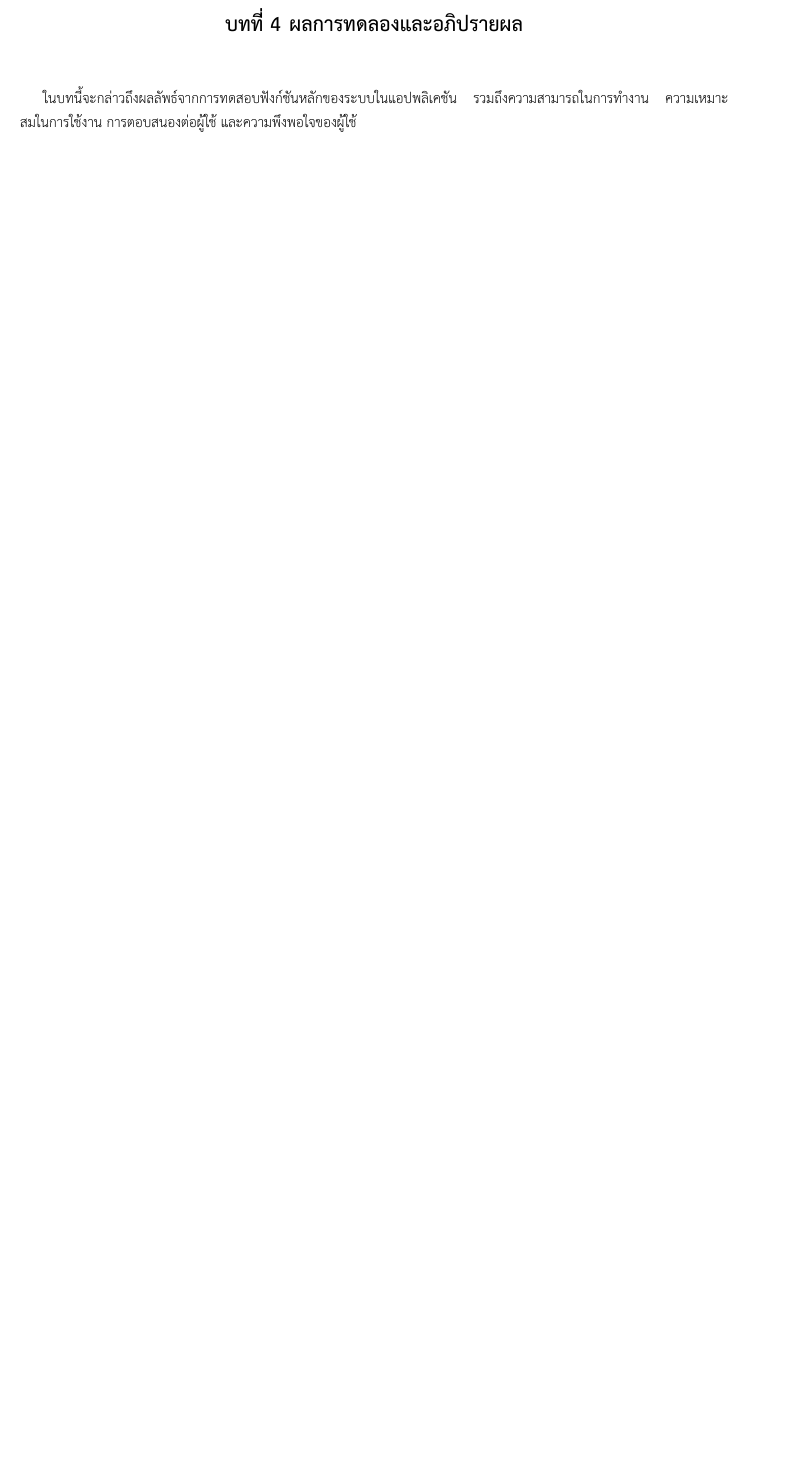
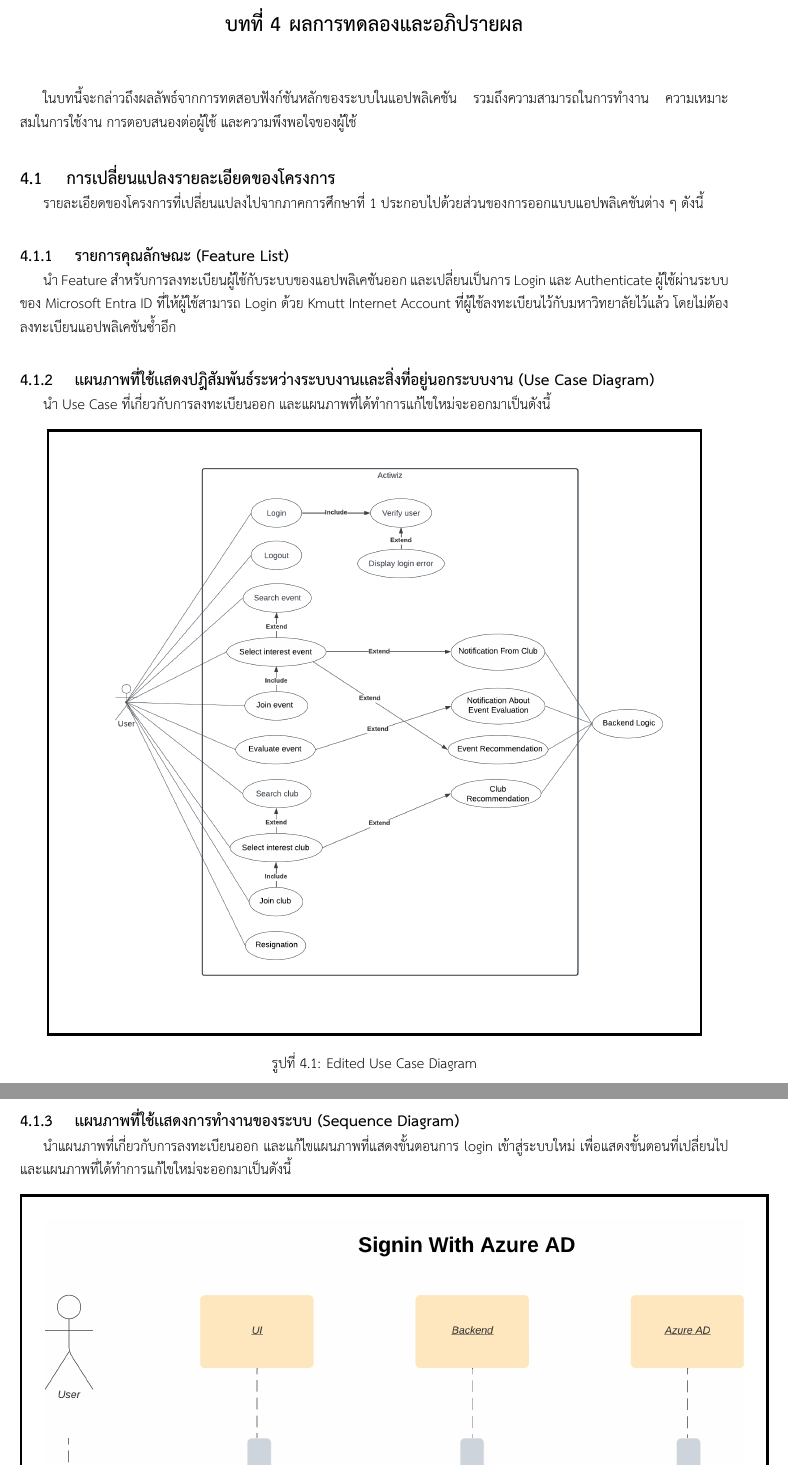
Before and after one commit to Thanadol-Dol/Actiwiz-Latex, a LaTeX thesis (undergrad-sample-thai.tex): part of page 57 of 62 before the commit and two parts of pages 57 and 58 of 64 after it, the two joined at a grey line, cut so that both start at the same text, the shorter picture padded with empty space. Compiled offline with XeLaTeX.

Commit message:
Adding Change Section for 4th Chapter

```diff
--- a/undergrad-sample-thai.tex
+++ b/undergrad-sample-thai.tex
@@ -1431,3 +1431,21 @@ Instagram คือ แอปพลิเคชันบน smartphone และ
         \end{itemize}
 \chapter{ผลการทดลองและอภิปรายผล}
 ในบทนี้จะกล่าวถึงผลลัพธ์จากการทดสอบฟังก์ชันหลักของระบบในแอปพลิเคชัน รวมถึงความสามารถในการทำงาน ความเหมาะสมในการใช้งาน การตอบสนองต่อผู้ใช้ และความพึงพอใจของผู้ใช้
+\section{การเปลี่ยนแปลงรายละเอียดของโครงการ}
+รายละเอียดของโครงการที่เปลี่ยนแปลงไปจากภาคการศึกษาที่ 1 ประกอบไปด้วยส่วนของการออกแบบแอปพลิเคชันต่าง ๆ ดังนี้
+ \subsection{รายการคุณลักษณะ (Feature List)}
+   นำ Feature สำหรับการลงทะเบียนผู้ใช้กับระบบของแอปพลิเคชันออก
+   และเปลี่ยนเป็นการ Login และ Authenticate ผู้ใช้ผ่านระบบของ Microsoft Entra ID
+   ที่ให้ผู้ใช้สามารถ Login ด้วย Kmutt Internet Account ที่่ผู้ใช้ลงทะเบียนไว้กับมหาวิทยาลัยไว้แล้ว
+   โดยไม่ต้องลงทะเบียนแอปพลิเคชันซ้ำอีก
+ \subsection{เเผนภาพที่ใช้เเสดงปฎิสัมพันธ์ระหว่างระบบงานเเละสิ่งที่อยู่นอกระบบงาน (Use Case Diagram)}
+   นำ Use Case ที่เกี่ยวกับการลงทะเบียนออก และแผนภาพที่ได้ทำการแก้ไขใหม่จะออกมาเป็นดังนี้
+   \begin{figure}[!h]\centering
+    \setlength{\fboxrule}{0.5mm} % can define this in the preamble
+    \setlength{\fboxsep}{0.5cm}
+    \fbox{\includegraphics[width=13cm]{./Pictures/V4_Use_Cases_Diagram.png}}
+    \caption{Edited Use Case Diagram}\label{fig:editedusecasediagram}
+   \end{figure}
+ \subsection{เเผนภาพที่ใช้เเสดงการทำงานของระบบ (Sequence Diagram)}
+   นำแผนภาพที่เกี่ยวกับการลงทะเบียนออก และแก้ไขแผนภาพที่แสดงขั้นตอนการ login เข้าสู่ระบบใหม่ เพื่อแสดงขั้นตอนที่เปลี่ยนไป
+   และแผนภาพที่ได้ทำการแก้ไขใหม่จะออกมาเป็นดังนี้
@@ -1434,3 +1457,4 @@ Instagram คือ แอปพลิเคชันบน smartphone และ
+  \end{figure}
 \section{การทดสอบการทำงาน (Functional Testing)}
 \begin{table}[!h]
   \centering
```
Also changed, not shown: Pictures/V4_Use_Cases_Diagram.png (added), Pictures/V5_Sequence_Diagram.png (added), undergrad-sample-thai.tex (5 more changed lines).
